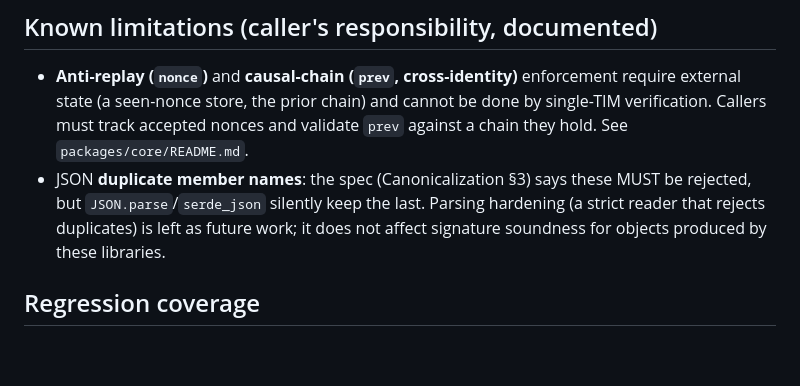
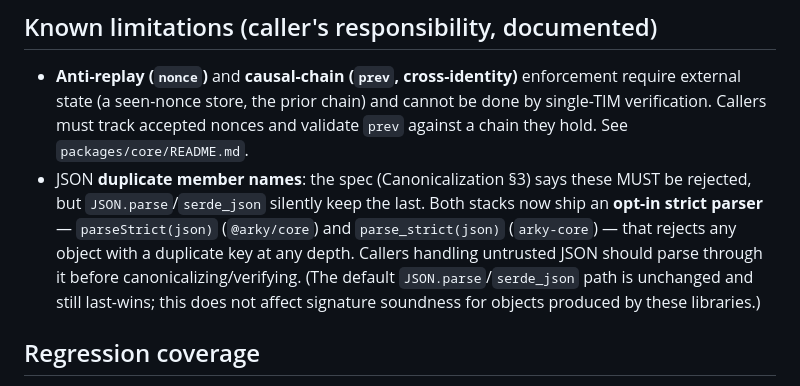
Before and after one commit to arky-foundation/arky.foundation, a Markdown page: packages/SECURITY-REVIEW.md, the part around the change. Drawn GitHub-style; blank space fills up the shorter version.

Commit message:
docs(security): update strict parser note to reference new parsers

```diff
--- a/packages/SECURITY-REVIEW.md
+++ b/packages/SECURITY-REVIEW.md
@@ -64,9 +64,13 @@ MUST be `{ value: number > 0 (finite), unit: string }`. (commit `10460ca`)
   cannot be done by single-TIM verification. Callers must track accepted nonces
   and validate `prev` against a chain they hold. See `packages/core/README.md`.
 - JSON **duplicate member names**: the spec (Canonicalization §3) says these MUST
-  be rejected, but `JSON.parse`/`serde_json` silently keep the last. Parsing
-  hardening (a strict reader that rejects duplicates) is left as future work; it
-  does not affect signature soundness for objects produced by these libraries.
+  be rejected, but `JSON.parse`/`serde_json` silently keep the last. Both stacks
+  now ship an **opt-in strict parser** — `parseStrict(json)` (`@arky/core`) and
+  `parse_strict(json)` (`arky-core`) — that rejects any object with a duplicate
+  key at any depth. Callers handling untrusted JSON should parse through it before
+  canonicalizing/verifying. (The default `JSON.parse`/`serde_json` path is
+  unchanged and still last-wins; this does not affect signature soundness for
+  objects produced by these libraries.)
 
 ## Regression coverage
 
```
